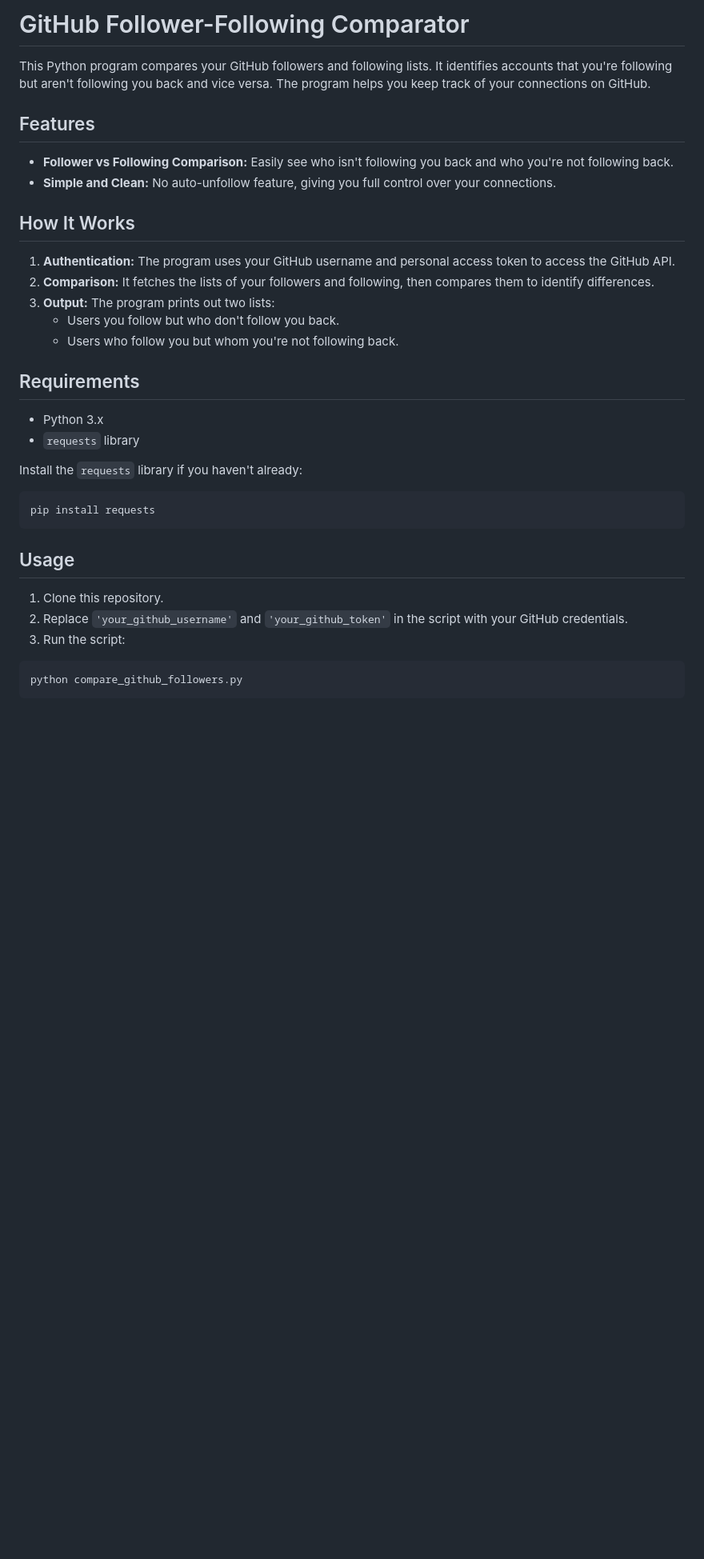
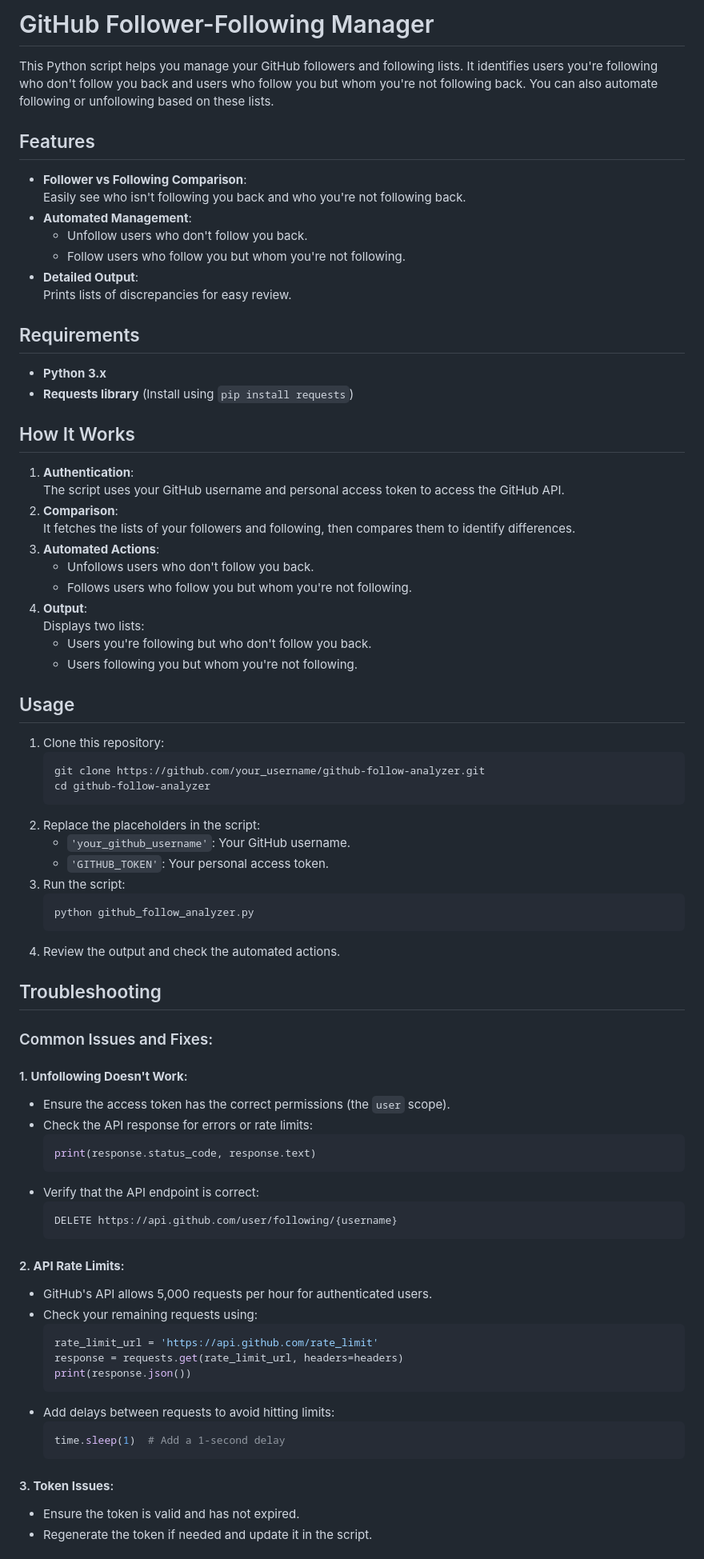
Before and after one commit to DulangaDasanayake/github-follow-analyzer, a Markdown page: README.md, the part around the change printed below. Shown: that part at 80% size. GitHub-like rendering; blank space fills up the shorter version.

````diff
--- a/README.md
+++ b/README.md
@@ -1,36 +1,86 @@
-# GitHub Follower-Following Comparator
+# GitHub Follower-Following Manager
 
-This Python program compares your GitHub followers and following lists. It identifies accounts that you're following but aren't following you back and vice versa. The program helps you keep track of your connections on GitHub.
+This Python script helps you manage your GitHub followers and following lists. It identifies users you're following who don't follow you back and users who follow you but whom you're not following back. You can also automate following or unfollowing based on these lists.
+
 
 ## Features
 
-- **Follower vs Following Comparison:** Easily see who isn't following you back and who you're not following back.
-- **Simple and Clean:** No auto-unfollow feature, giving you full control over your connections.
+- **Follower vs Following Comparison**:
+  Easily see who isn't following you back and who you're not following back.
+- **Automated Management**:
+  - Unfollow users who don't follow you back.
+  - Follow users who follow you but whom you're not following.
+- **Detailed Output**:
+  Prints lists of discrepancies for easy review.
+
+
+## Requirements
+
+- **Python 3.x**
+- **Requests library** (Install using `pip install requests`)
+
 
 ## How It Works
 
-1. **Authentication:** The program uses your GitHub username and personal access token to access the GitHub API.
-2. **Comparison:** It fetches the lists of your followers and following, then compares them to identify differences.
-3. **Output:** The program prints out two lists:
-   - Users you follow but who don't follow you back.
-   - Users who follow you but whom you're not following back.
+1. **Authentication**:
+   The script uses your GitHub username and personal access token to access the GitHub API.
+2. **Comparison**:
+   It fetches the lists of your followers and following, then compares them to identify differences.
+3. **Automated Actions**:
+   - Unfollows users who don't follow you back.
+   - Follows users who follow you but whom you're not following.
+4. **Output**:
+   Displays two lists:
+   - Users you're following but who don't follow you back.
+   - Users following you but whom you're not following.
 
-## Requirements
-
-- Python 3.x
-- `requests` library
-
-Install the `requests` library if you haven't already:
-
-```bash
-pip install requests
-```
 
 ## Usage
 
-1. Clone this repository.
-2. Replace `'your_github_username'` and `'your_github_token'` in the script with your GitHub credentials.
+1. Clone this repository:
+   ```bash
+   git clone https://github.com/your_username/github-follow-analyzer.git
+   cd github-follow-analyzer
+   ```
+2. Replace the placeholders in the script:
+   - `'your_github_username'`: Your GitHub username.
+   - `'GITHUB_TOKEN'`: Your personal access token.
 3. Run the script:
+   ```bash
+   python github_follow_analyzer.py
+   ```
+4. Review the output and check the automated actions.
 
-```bash
-python compare_github_followers.py
+
+## Troubleshooting
+
+### Common Issues and Fixes:
+
+#### 1. **Unfollowing Doesn't Work**:
+   - Ensure the access token has the correct permissions (the `user` scope).
+   - Check the API response for errors or rate limits:
+     ```python
+     print(response.status_code, response.text)
+     ```
+   - Verify that the API endpoint is correct:
+     ```
+     DELETE https://api.github.com/user/following/{username}
+     ```
+
+#### 2. **API Rate Limits**:
+   - GitHub's API allows 5,000 requests per hour for authenticated users.
+   - Check your remaining requests using:
+     ```python
+     rate_limit_url = 'https://api.github.com/rate_limit'
+     response = requests.get(rate_limit_url, headers=headers)
+     print(response.json())
+     ```
+   - Add delays between requests to avoid hitting limits:
+     ```python
+     time.sleep(1)  # Add a 1-second delay
+     ```
+
+#### 3. **Token Issues**:
+   - Ensure the token is valid and has not expired.
+   - Regenerate the token if needed and update it in the script.
+
````
Also changed, not shown: other parts of README.md (+20 -149 lines).
